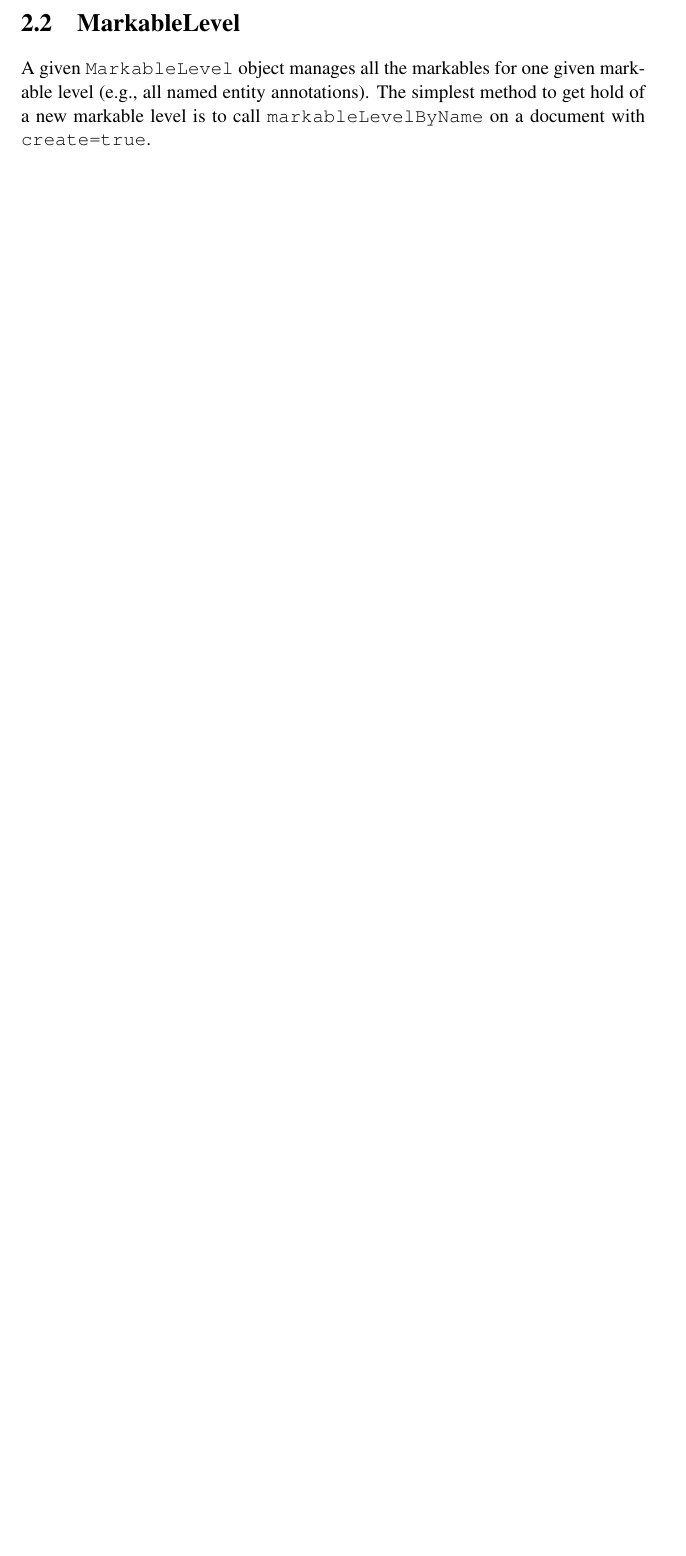
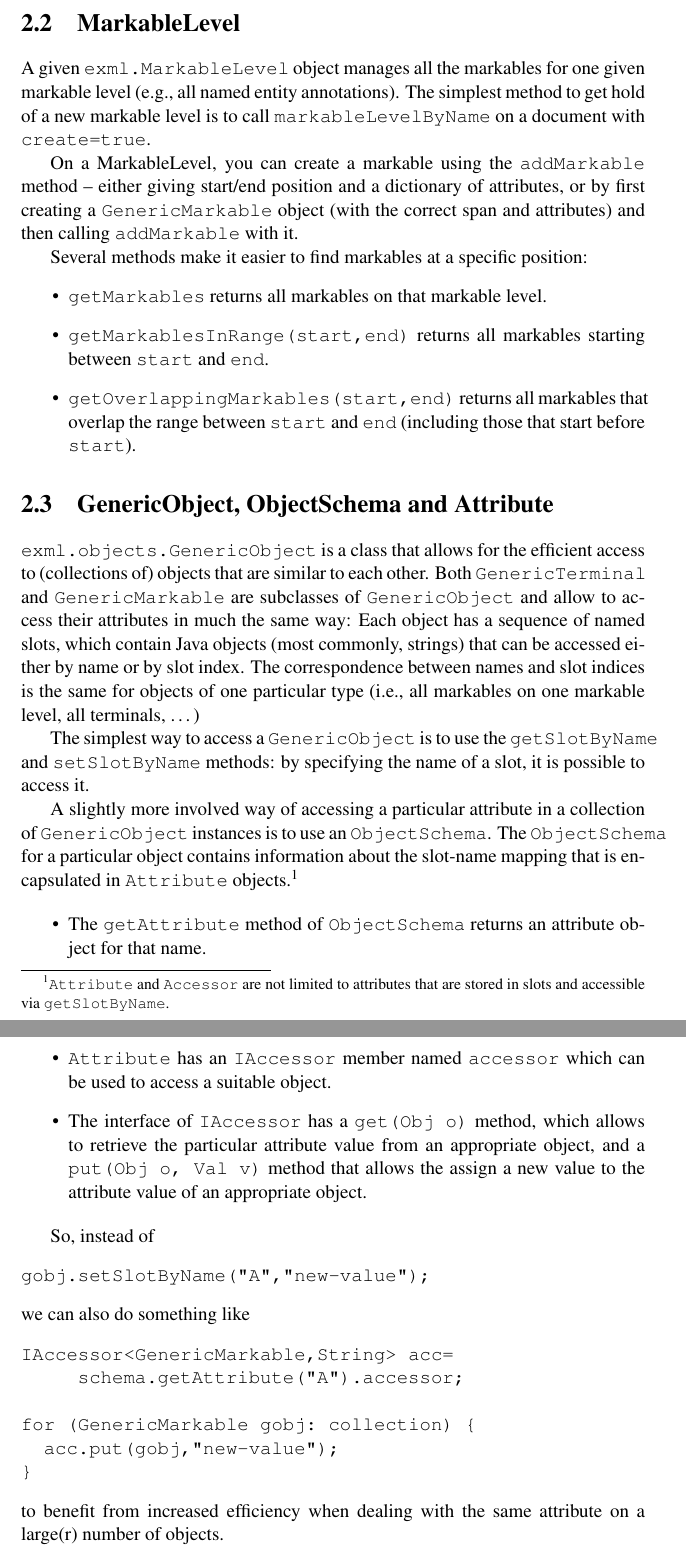
Before and after one commit to yv/ExportXMLv2, a LaTeX document (manual/exml_manual.tex): part of page 7 of 7 before the commit and two parts of pages 7 and 8 of 8 after it, the two joined at a grey line, cut so that both start at the same text, the shorter picture padded with empty space. Compiled offline with pdfLaTeX.

Commit message:
manual: GenericObject/ObjectSchema/Attribute

```diff
--- a/manual/exml_manual.tex
+++ b/manual/exml_manual.tex
@@ -188,7 +188,70 @@ level is created.
 \end{itemize}
 
 \section{MarkableLevel}
-A given \texttt{MarkableLevel} object manages all the markables for one given markable
+A given \texttt{exml.MarkableLevel} object manages all the markables for one given markable
 level (e.g., all named entity annotations). The simplest method to get hold of a new markable
 level is to call \texttt{markableLevelByName} on a document with \texttt{create=true}.
+
+On a MarkableLevel, you can create a markable using the \texttt{addMarkable} method --
+either giving start/end position and a dictionary of attributes, or by first creating
+a \texttt{GenericMarkable} object (with the correct span and attributes) and then
+calling \texttt{addMarkable} with it.
+
+Several methods make it easier to find markables at a specific position:
+\begin{itemize}
+\item \texttt{getMarkables} returns all markables on that markable level.
+\item \texttt{getMarkablesInRange(start,end)} returns all markables starting
+between \texttt{start} and \texttt{end}.
+\item \texttt{getOverlappingMarkables(start,end)} returns all markables
+that overlap the range between \texttt{start} and \texttt{end} (including
+those that start before \texttt{start}).
+\end{itemize}
+
+\section{GenericObject, ObjectSchema and Attribute}
+\texttt{exml.objects.GenericObject} is a class that allows for the efficient access to
+(collections of) objects that are similar to each other. Both \texttt{GenericTerminal}
+and \texttt{GenericMarkable} are subclasses of \texttt{GenericObject} and allow to
+access their attributes in much the same way: Each object has a sequence of named
+slots, which contain Java objects (most commonly, strings) that can be accessed either
+by name or by slot index. The correspondence between names and slot indices is the
+same for objects of one particular type (i.e., all markables on one markable level,
+all terminals, \dots)
+
+The simplest way to access a \texttt{GenericObject} is to use the \texttt{getSlotByName}
+and \texttt{setSlotByName} methods: by specifying the name of a slot, it is possible to
+access it.
+
+A slightly more involved way of accessing a particular attribute in a
+collection of \texttt{GenericObject} instances is to use an \texttt{ObjectSchema}.
+The \texttt{ObjectSchema} for a particular object contains information
+about the slot-name mapping that is encapsulated in \texttt{Attribute} objects.\footnote{
+\texttt{Attribute} and \texttt{Accessor} are not limited to attributes that
+are stored in slots and accessible via \texttt{getSlotByName}.}
+
+\begin{itemize}
+\item The \texttt{getAttribute} method of \texttt{ObjectSchema} returns an attribute
+object for that name.
+\item \texttt{Attribute} has an \texttt{IAccessor} member named \texttt{accessor}
+which can be used to access a suitable object.
+\item The interface of \texttt{IAccessor} has a \texttt{get(Obj o)} method, which allows
+to retrieve the particular attribute value from an appropriate object, and
+a \texttt{put(Obj o, Val v)} method that allows the assign a new value to the attribute
+value of an appropriate object.
+\end{itemize}
+
+So, instead of
+\begin{verbatim}
+gobj.setSlotByName("A","new-value");
+\end{verbatim}
+\noindent we can also do something like
+\begin{verbatim}
+IAccessor<GenericMarkable,String> acc=
+     schema.getAttribute("A").accessor;
+
+for (GenericMarkable gobj: collection) {
+  acc.put(gobj,"new-value");
+}
+\end{verbatim}
+\noindent to benefit from increased efficiency when dealing with the
+same attribute on a large(r) number of objects.
 \end{document}
```
